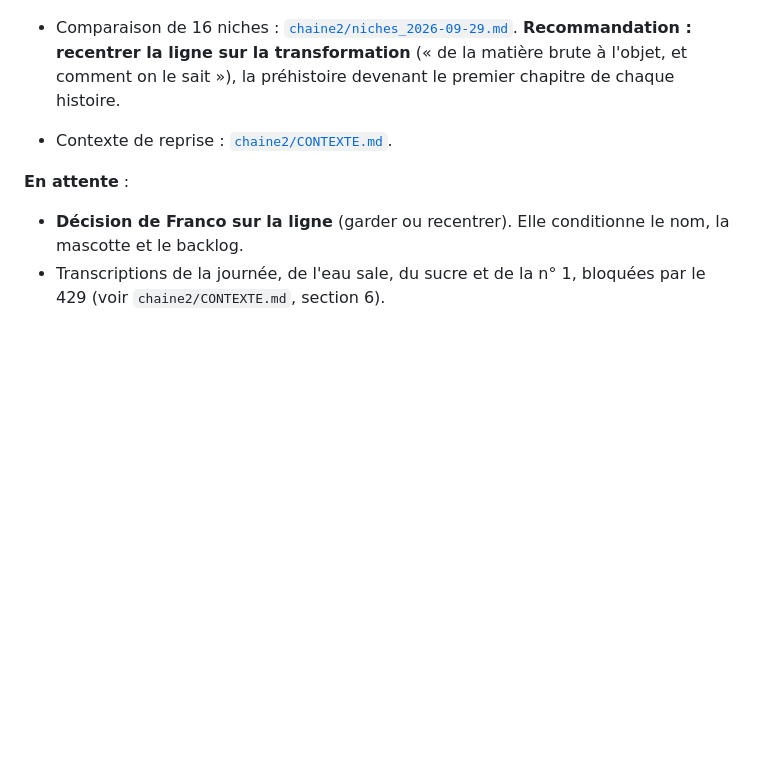
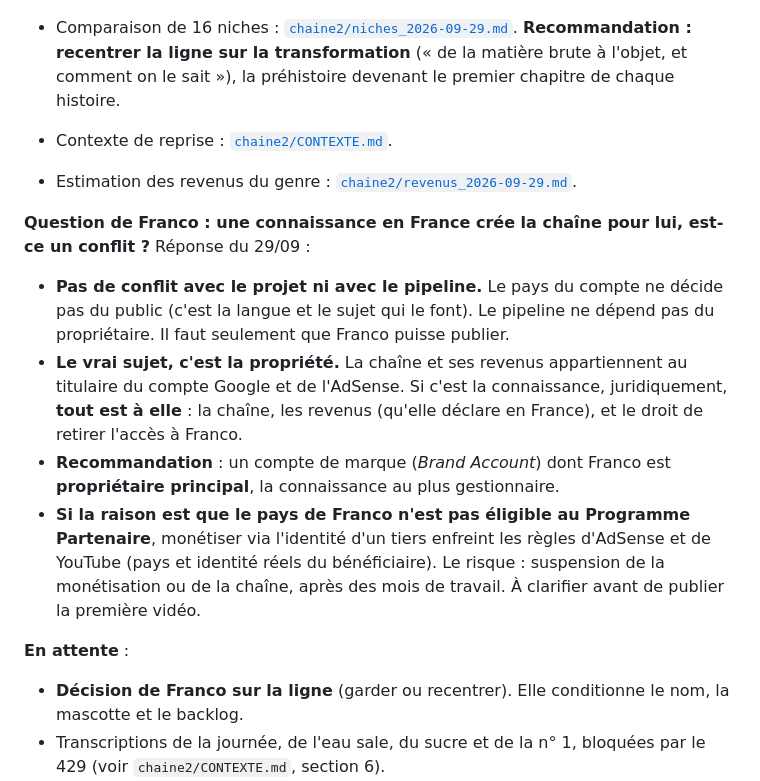
Before and after one commit to Johnfrancis6/Channel, a Markdown page: docs/lancement_chaine_2_prehistoire.md, the part around the change. Drawn GitHub-style; blank space fills up the shorter version.

```diff
--- a/docs/lancement_chaine_2_prehistoire.md
+++ b/docs/lancement_chaine_2_prehistoire.md
@@ -590,6 +590,27 @@ gagne plus.
   devenant le premier chapitre de chaque histoire.
 - Contexte de reprise : [`chaine2/CONTEXTE.md`](chaine2/CONTEXTE.md).
 
+- Estimation des revenus du genre :
+  [`chaine2/revenus_2026-09-29.md`](chaine2/revenus_2026-09-29.md).
+
+**Question de Franco : une connaissance en France crée la chaîne pour lui,
+est-ce un conflit ?** Réponse du 29/09 :
+- **Pas de conflit avec le projet ni avec le pipeline.** Le pays du compte ne
+  décide pas du public (c'est la langue et le sujet qui le font). Le
+  pipeline ne dépend pas du propriétaire. Il faut seulement que Franco
+  puisse publier.
+- **Le vrai sujet, c'est la propriété.** La chaîne et ses revenus
+  appartiennent au titulaire du compte Google et de l'AdSense. Si c'est la
+  connaissance, juridiquement, **tout est à elle** : la chaîne, les revenus
+  (qu'elle déclare en France), et le droit de retirer l'accès à Franco.
+- **Recommandation** : un compte de marque (*Brand Account*) dont Franco est
+  **propriétaire principal**, la connaissance au plus gestionnaire.
+- **Si la raison est que le pays de Franco n'est pas éligible au
+  Programme Partenaire**, monétiser via l'identité d'un tiers enfreint les
+  règles d'AdSense et de YouTube (pays et identité réels du bénéficiaire).
+  Le risque : suspension de la monétisation ou de la chaîne, après des mois
+  de travail. À clarifier avant de publier la première vidéo.
+
 **En attente** :
 - **Décision de Franco sur la ligne** (garder ou recentrer). Elle
   conditionne le nom, la mascotte et le backlog.
```
Also changed, not shown: docs/chaine2/CONTEXTE.md (+19 -7 lines), docs/chaine2/revenus_2026-09-29.md (added, +95 -0 lines).
